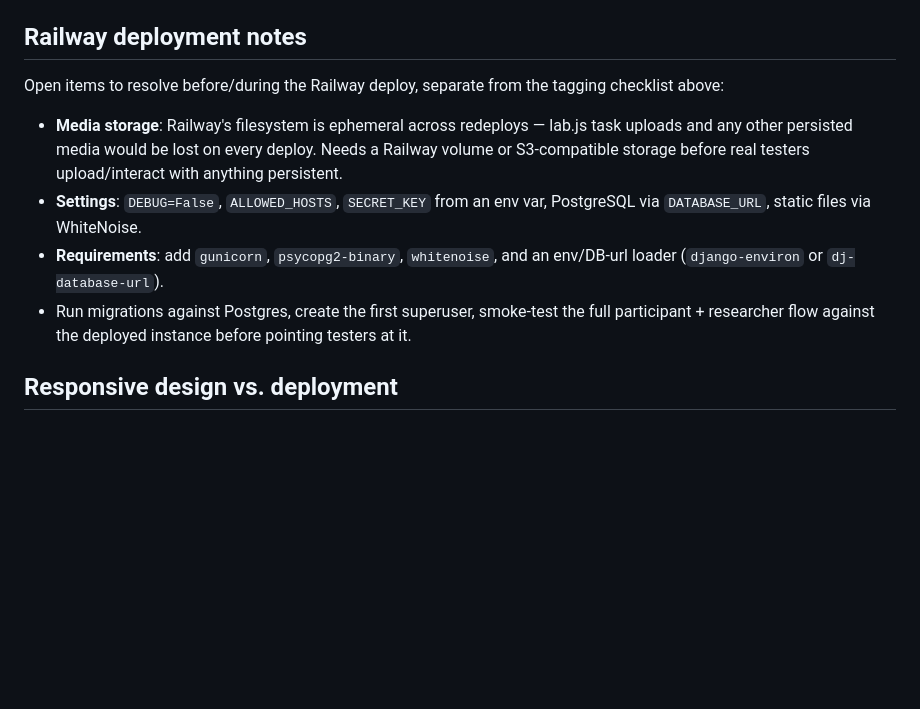
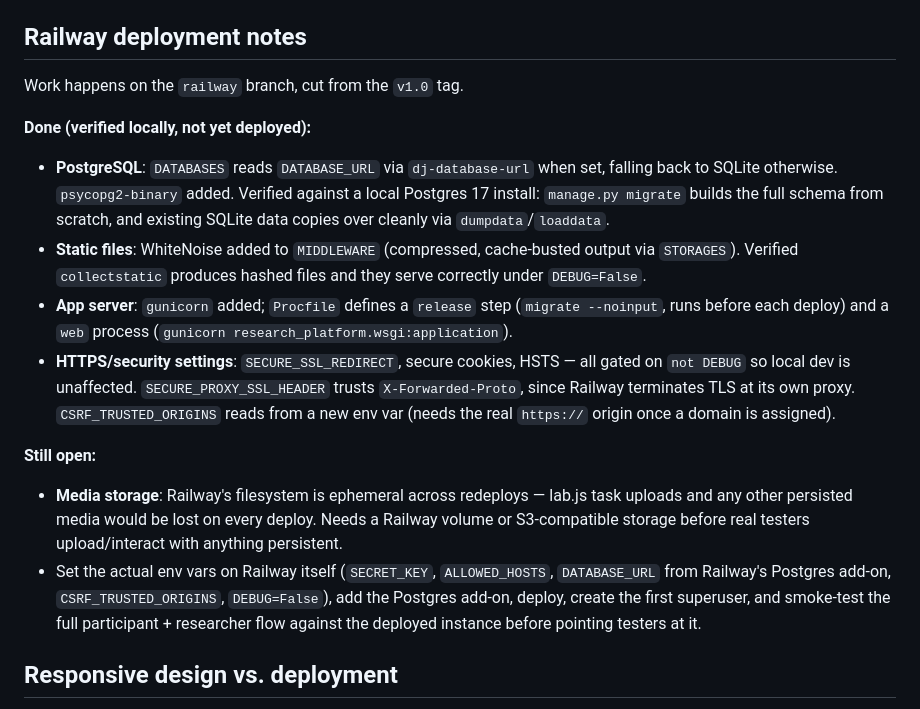
Before and after one commit to JamesSwatton/aphantasia-platform, a Markdown page: docs/deployment.md, the part around the change. GitHub-like rendering; blank space fills up the shorter version.

Commit message:
Update deployment.md: Postgres/WhiteNoise/gunicorn work done locally
Reflects the railway branch's actual state -- Postgres, static files,
and the app server are set up and verified locally; media storage and
the actual Railway environment/deploy are still open.

Co-Authored-By: Claude Sonnet 5 <noreply@anthropic.com>
Claude-Session: https://claude.ai/code/session_01KAZzZWfhPW8hBQcK7LHqdw

```diff
--- a/docs/deployment.md
+++ b/docs/deployment.md
@@ -72,12 +72,17 @@ Both complete as of 2026-08-24 — `main` is ready to tag `v1.0`.
 
 ## Railway deployment notes
 
-Open items to resolve before/during the Railway deploy, separate from the tagging checklist above:
+Work happens on the `railway` branch, cut from the `v1.0` tag.
 
+**Done (verified locally, not yet deployed):**
+- **PostgreSQL**: `DATABASES` reads `DATABASE_URL` via `dj-database-url` when set, falling back to SQLite otherwise. `psycopg2-binary` added. Verified against a local Postgres 17 install: `manage.py migrate` builds the full schema from scratch, and existing SQLite data copies over cleanly via `dumpdata`/`loaddata`.
+- **Static files**: WhiteNoise added to `MIDDLEWARE` (compressed, cache-busted output via `STORAGES`). Verified `collectstatic` produces hashed files and they serve correctly under `DEBUG=False`.
+- **App server**: `gunicorn` added; `Procfile` defines a `release` step (`migrate --noinput`, runs before each deploy) and a `web` process (`gunicorn research_platform.wsgi:application`).
+- **HTTPS/security settings**: `SECURE_SSL_REDIRECT`, secure cookies, HSTS — all gated on `not DEBUG` so local dev is unaffected. `SECURE_PROXY_SSL_HEADER` trusts `X-Forwarded-Proto`, since Railway terminates TLS at its own proxy. `CSRF_TRUSTED_ORIGINS` reads from a new env var (needs the real `https://` origin once a domain is assigned).
+
+**Still open:**
 - **Media storage**: Railway's filesystem is ephemeral across redeploys — lab.js task uploads and any other persisted media would be lost on every deploy. Needs a Railway volume or S3-compatible storage before real testers upload/interact with anything persistent.
-- **Settings**: `DEBUG=False`, `ALLOWED_HOSTS`, `SECRET_KEY` from an env var, PostgreSQL via `DATABASE_URL`, static files via WhiteNoise.
-- **Requirements**: add `gunicorn`, `psycopg2-binary`, `whitenoise`, and an env/DB-url loader (`django-environ` or `dj-database-url`).
-- Run migrations against Postgres, create the first superuser, smoke-test the full participant + researcher flow against the deployed instance before pointing testers at it.
+- Set the actual env vars on Railway itself (`SECRET_KEY`, `ALLOWED_HOSTS`, `DATABASE_URL` from Railway's Postgres add-on, `CSRF_TRUSTED_ORIGINS`, `DEBUG=False`), add the Postgres add-on, deploy, create the first superuser, and smoke-test the full participant + researcher flow against the deployed instance before pointing testers at it.
 
 ## Responsive design vs. deployment
 
```
